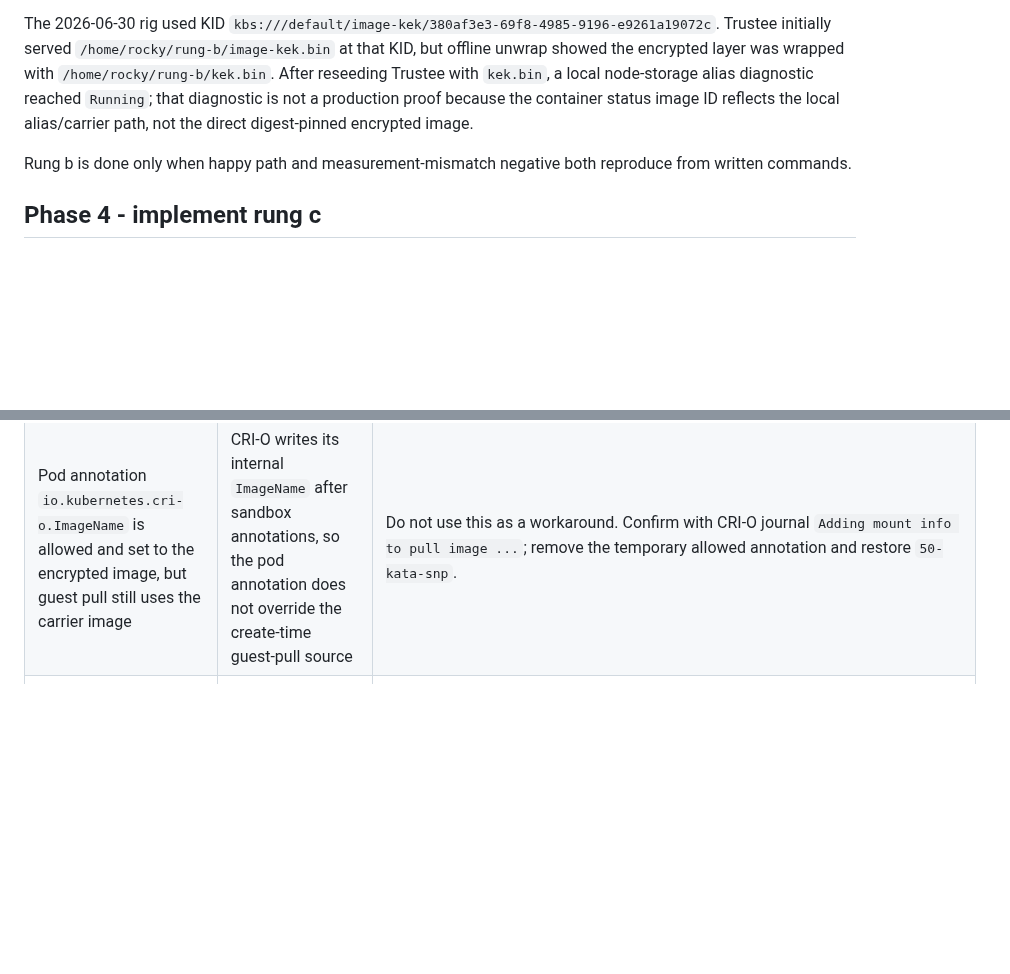
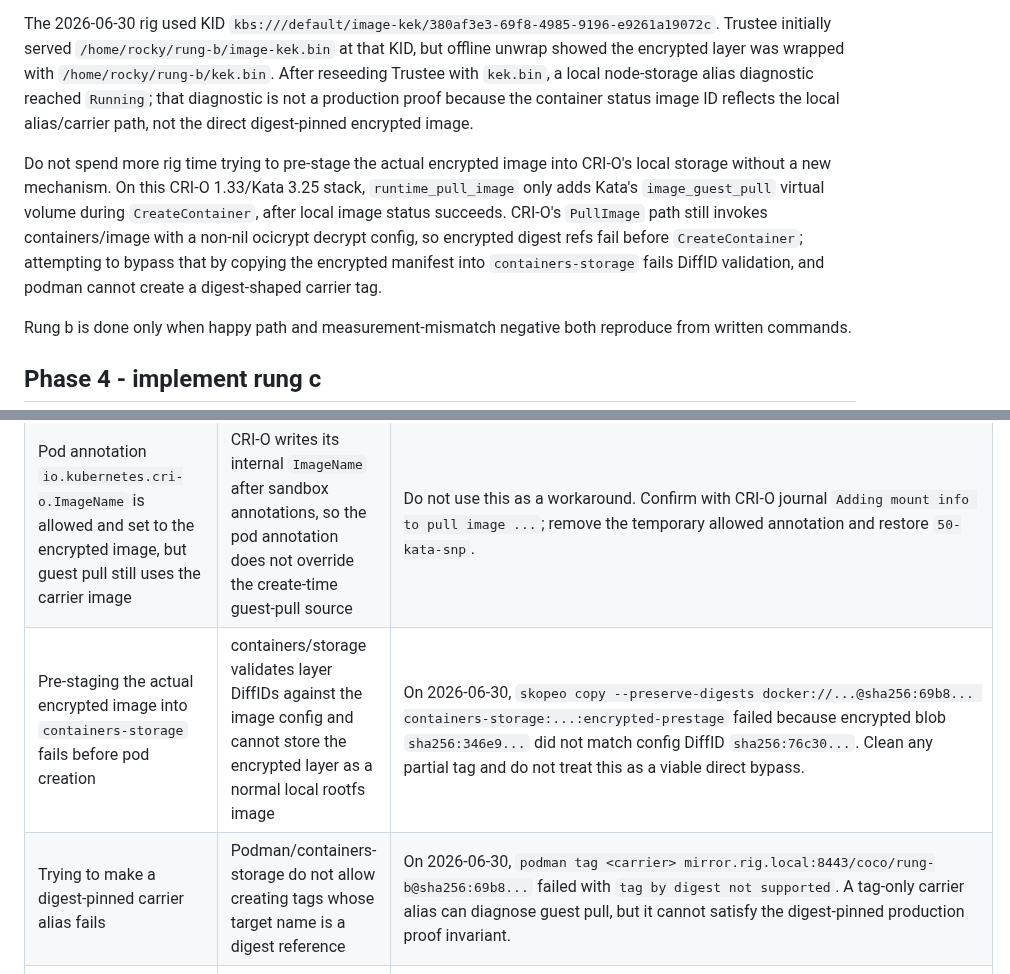
Before and after one commit to shpwrck/openshift-confidential-containers, a Markdown page: docs/runbooks/rung-bc-completion-plan.md, 2 parts joined by grey strips. GitHub-like rendering; blank space fills up the shorter version.

Commit message:
docs(coco): rule out encrypted image prestage path

```diff
--- a/docs/runbooks/rung-bc-completion-plan.md
+++ b/docs/runbooks/rung-bc-completion-plan.md
@@ -293,6 +293,14 @@ local node-storage alias diagnostic reached `Running`; that diagnostic is not a
 proof because the container status image ID reflects the local alias/carrier path, not the
 direct digest-pinned encrypted image.
 
+Do not spend more rig time trying to pre-stage the actual encrypted image into CRI-O's local
+storage without a new mechanism. On this CRI-O 1.33/Kata 3.25 stack, `runtime_pull_image` only
+adds Kata's `image_guest_pull` virtual volume during `CreateContainer`, after local image status
+succeeds. CRI-O's `PullImage` path still invokes containers/image with a non-nil ocicrypt decrypt
+config, so encrypted digest refs fail before `CreateContainer`; attempting to bypass that by
+copying the encrypted manifest into `containers-storage` fails DiffID validation, and podman cannot
+create a digest-shaped carrier tag.
+
 Rung b is done only when happy path and measurement-mismatch negative both reproduce from
 written commands.
 
@@ -489,6 +497,8 @@ make negative-test WHICH=all
 | KBS serves image key but decrypt still fails | Wrong key bytes, wrong KID, guest/keyprovider format mismatch, stale snapshotter cache | Decode encrypted layer annotation and run an offline unwrap check without printing key material. On 2026-06-30 the KID was correct, but Trustee served the wrong 32-byte key: `/home/rocky/rung-b/image-kek.bin` failed, while `/home/rocky/rung-b/kek.bin` (`sha256:f85822d4f55b41ed4f915a541a68aa41dece5944db73c269aff292a78fe6684c`) unwrapped the layer. Update Trustee and `rung-bc.env`/`rung-bc-images.json` to the key that actually unwraps the image. |
 | Direct encrypted image never reaches KBS; digest ref says the layer cannot be decrypted because the destination specifies a digest, while tag ref says a private key is missing | CRI-O/containers-image is still performing host-side encrypted-layer handling before Kata/CDH can pull in guest | Do not repeat pod-only `experimental_force_guest_pull` probes; on the 2026-06-30 rig, pod annotation and temporary node-level `experimental_force_guest_pull = true` both still failed before any `image-kek` KBS fetch. `imagePullPolicy: Never` only changed the failure to `ErrImageNeverPull`. Escalate to a supported OSC/CRI-O guest-pull path or a different encrypted-image delivery path. |
 | Pod annotation `io.kubernetes.cri-o.ImageName` is allowed and set to the encrypted image, but guest pull still uses the carrier image | CRI-O writes its internal `ImageName` after sandbox annotations, so the pod annotation does not override the create-time guest-pull source | Do not use this as a workaround. Confirm with CRI-O journal `Adding mount info to pull image ...`; remove the temporary allowed annotation and restore `50-kata-snp`. |
+| Pre-staging the actual encrypted image into `containers-storage` fails before pod creation | containers/storage validates layer DiffIDs against the image config and cannot store the encrypted layer as a normal local rootfs image | On 2026-06-30, `skopeo copy --preserve-digests docker://...@sha256:69b8... containers-storage:...:encrypted-prestage` failed because encrypted blob `sha256:346e9...` did not match config DiffID `sha256:76c30...`. Clean any partial tag and do not treat this as a viable direct bypass. |
+| Trying to make a digest-pinned carrier alias fails | Podman/containers-storage do not allow creating tags whose target name is a digest reference | On 2026-06-30, `podman tag <carrier> mirror.rig.local:8443/coco/rung-b@sha256:69b8...` failed with `tag by digest not supported`. A tag-only carrier alias can diagnose guest pull, but it cannot satisfy the digest-pinned production proof invariant. |
 | Local node-storage alias reaches KBS but pod stays `CreateContainerError` with `Failed to decrypt the image layer` | Host image check was bypassed, so the remaining issue is guest decryption of the encrypted layer | Treat this only as a diagnostic. Decode layer annotations, compare KID/KEK, and reseed Trustee or rebuild the encrypted image before rerunning direct proof. |
 | Local node-storage alias reaches `Running`, but direct encrypted image still never reaches KBS | Guest decryption is fixed, but the production path is still stopped by host-side encrypted-layer pre-pull | Do not count the alias as rung-b completion. Keep the cleanup discipline: remove the temporary pod/tag, restore CRI-O allowed annotations, and continue on a supported OpenShift/CRI-O path that lets the real digest-pinned encrypted image reach guest pull. |
 | Rung c rejects signed app image | Policy reference does not match the image-rs evaluated reference, or wrong public key | Pod events; KBS resource paths; `cosign verify`; exact image string in error |
```
Also changed, not shown: docs/runbooks/rung-bc-status.md (+22 -5 lines).
